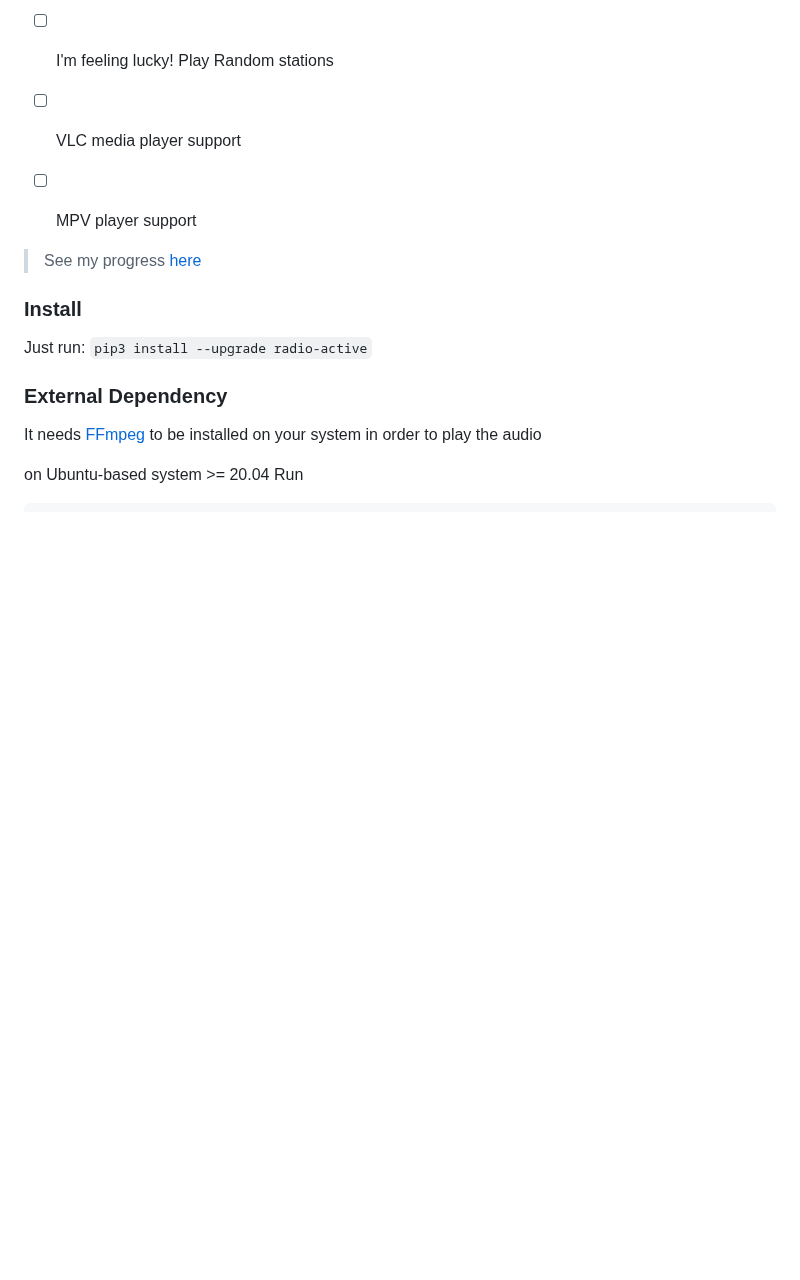
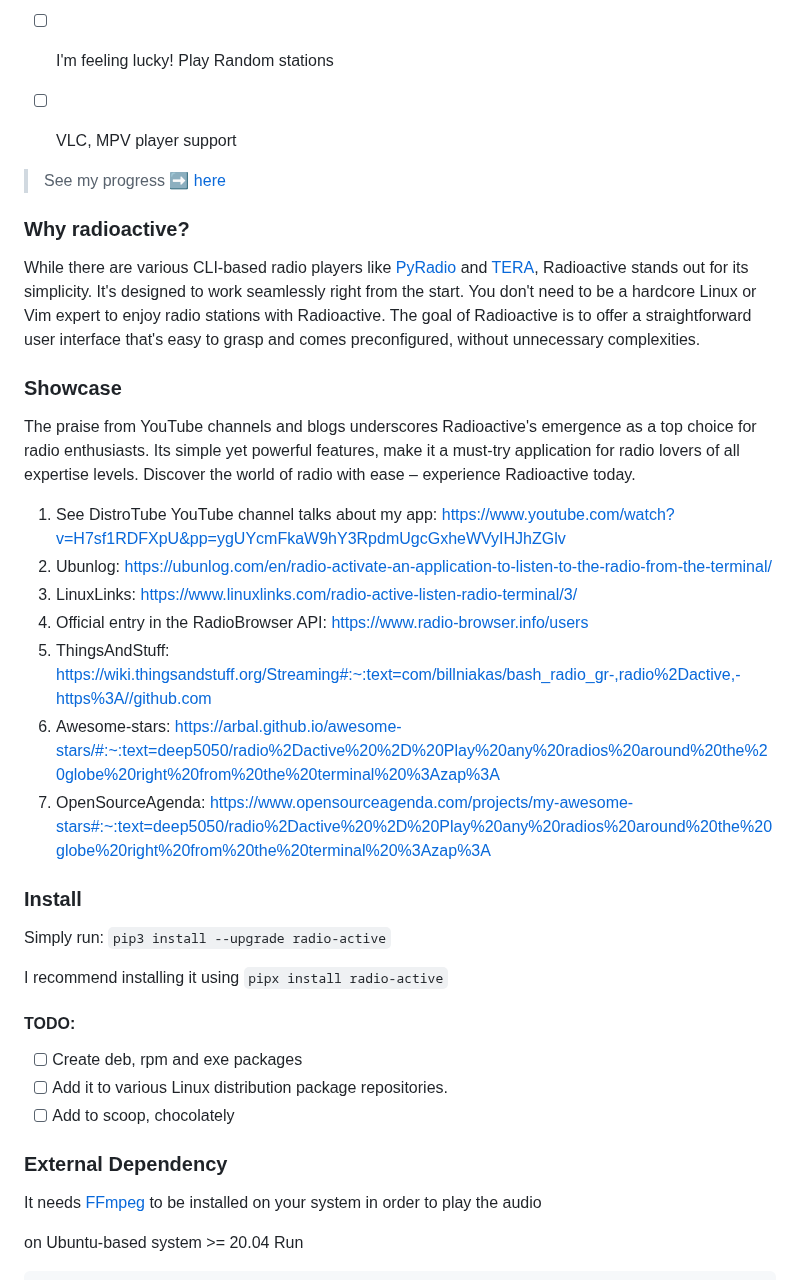
Before and after one commit to deep5050/radio-active, a Markdown page: README.md, the part around the change. Rendered like a GitHub page; blank space fills up the shorter version.

```diff
--- a/README.md
+++ b/README.md
@@ -42,16 +42,38 @@
 - [x] Discovers stations by language
 - [x] Record audio from live radio on demand :zap:
 - [ ] I'm feeling lucky! Play Random stations
-- [ ] VLC media player support
-- [ ] MPV player support
+- [ ] VLC, MPV player support
 
 
-> See my progress [here](https://github.com/deep5050/radio-active/projects/1)
+> See my progress ➡️ [here]([https://github.com/deep5050/radio-active/projects/1](https://github.com/users/deep5050/projects/5))
+
+### Why radioactive?
+
+While there are various CLI-based radio players like [PyRadio](https://github.com/coderholic/pyradio) and [TERA](https://github.com/shinokada/tera), Radioactive stands out for its simplicity. It's designed to work seamlessly right from the start. You don't need to be a hardcore Linux or Vim expert to enjoy radio stations with Radioactive. The goal of Radioactive is to offer a straightforward user interface that's easy to grasp and comes preconfigured, without unnecessary complexities.
+
+### Showcase
+
+The praise from YouTube channels and blogs underscores Radioactive's emergence as a top choice for radio enthusiasts. Its simple yet powerful features, make it a must-try application for radio lovers of all expertise levels. Discover the world of radio with ease – experience Radioactive today.
+
+1. See DistroTube YouTube channel talks about my app: https://www.youtube.com/watch?v=H7sf1RDFXpU&pp=ygUYcmFkaW9hY3RpdmUgcGxheWVyIHJhZGlv
+2. Ubunlog: https://ubunlog.com/en/radio-activate-an-application-to-listen-to-the-radio-from-the-terminal/
+3. LinuxLinks: https://www.linuxlinks.com/radio-active-listen-radio-terminal/3/
+4. Official entry in the RadioBrowser API: [https://www.radio-browser.info/users](https://www.radio-browser.info/users#:~:text=Sources-,radio%2Dactive,-Sources)
+5. ThingsAndStuff: https://wiki.thingsandstuff.org/Streaming#:~:text=com/billniakas/bash_radio_gr-,radio%2Dactive,-https%3A//github.com
+6. Awesome-stars: https://arbal.github.io/awesome-stars/#:~:text=deep5050/radio%2Dactive%20%2D%20Play%20any%20radios%20around%20the%20globe%20right%20from%20the%20terminal%20%3Azap%3A
+7. OpenSourceAgenda: https://www.opensourceagenda.com/projects/my-awesome-stars#:~:text=deep5050/radio%2Dactive%20%2D%20Play%20any%20radios%20around%20the%20globe%20right%20from%20the%20terminal%20%3Azap%3A
 
 ### Install
 
-Just run: `pip3 install --upgrade radio-active`
+Simply run: `pip3 install --upgrade radio-active`
 
+I recommend installing it using `pipx install radio-active`
+
+#### TODO:
+
+- [ ] Create deb, rpm and exe packages
+- [ ] Add it to various Linux distribution package repositories.
+- [ ] Add to scoop, chocolately
 
 ### External Dependency
 
```
